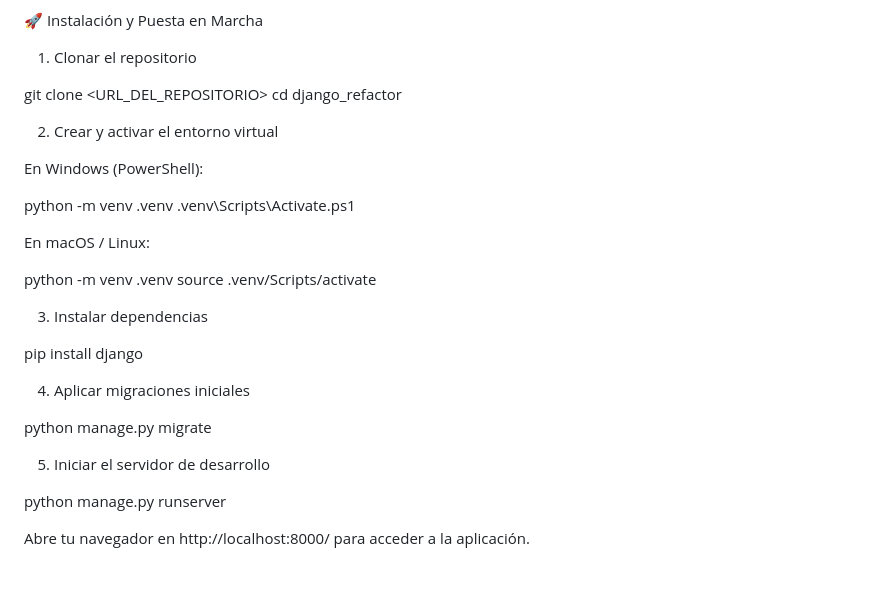
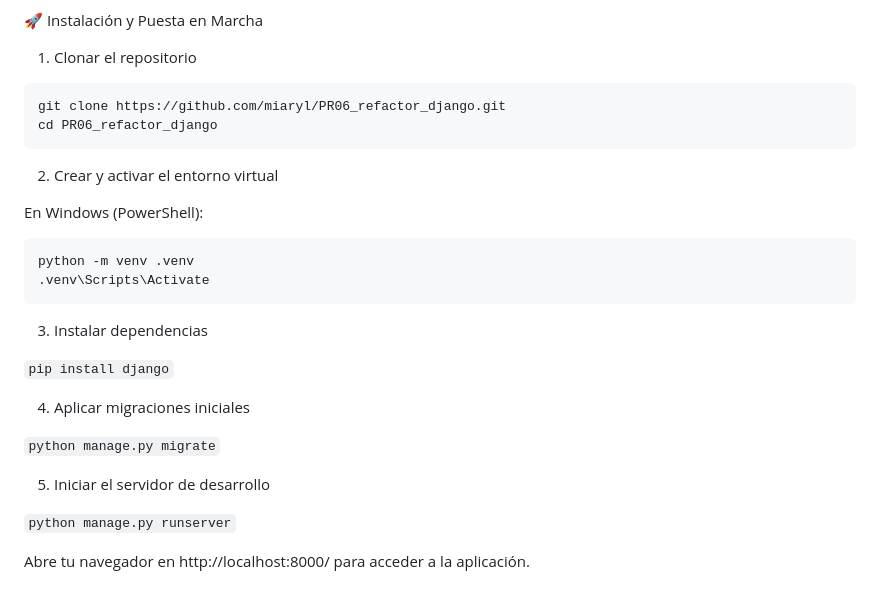
Before and after one commit to miaryl/PR06_refactor_django, a Markdown page: README.md, the part around the change. Rendered like a GitHub page.

Commit message:
Revise installation instructions in README.md
Updated installation instructions with specific repository URL and formatted code blocks.

````diff
--- a/README.md
+++ b/README.md
@@ -65,37 +65,34 @@ Google Fonts (Montserrat, JetBrains Mono)
 
 1. Clonar el repositorio
 
-git clone <URL_DEL_REPOSITORIO>
-cd django_refactor
-
+```bash
+git clone https://github.com/miaryl/PR06_refactor_django.git
+cd PR06_refactor_django
+```
 
 2. Crear y activar el entorno virtual
 
 En Windows (PowerShell):
 
+```bash
 python -m venv .venv
-.venv\Scripts\Activate.ps1
-
-
-En macOS / Linux:
-
-python -m venv .venv
-source .venv/Scripts/activate
+.venv\Scripts\Activate
+```
 
 
 3. Instalar dependencias
 
-pip install django
+`pip install django`
 
 
 4. Aplicar migraciones iniciales
 
-python manage.py migrate
+`python manage.py migrate`
 
 
 5. Iniciar el servidor de desarrollo
 
-python manage.py runserver
+`python manage.py runserver`
 
 
 Abre tu navegador en http://localhost:8000/ para acceder a la aplicación.
````
